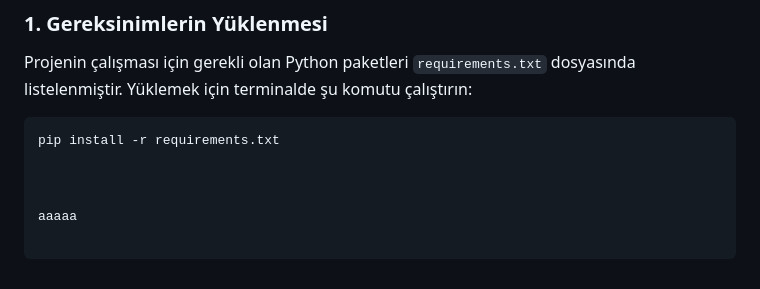
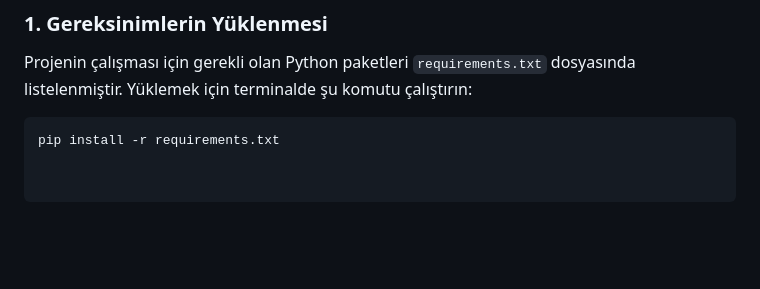
Before and after one commit to Emirr07/Low_Emission_School_Zone_Project, a Markdown page: README.md, the part around the change. GitHub-like rendering; blank space fills up the shorter version.

Commit message:
Changes discarded

````diff
--- a/README.md
+++ b/README.md
@@ -63,7 +63,3 @@ Harita üzerinde emisyon skorları dinamik olarak analiz edilerek jürinin kolay
 Projenin çalışması için gerekli olan Python paketleri `requirements.txt` dosyasında listelenmiştir. Yüklemek için terminalde şu komutu çalıştırın:
 ```bash
 pip install -r requirements.txt
-
-
-
-aaaaa
````
